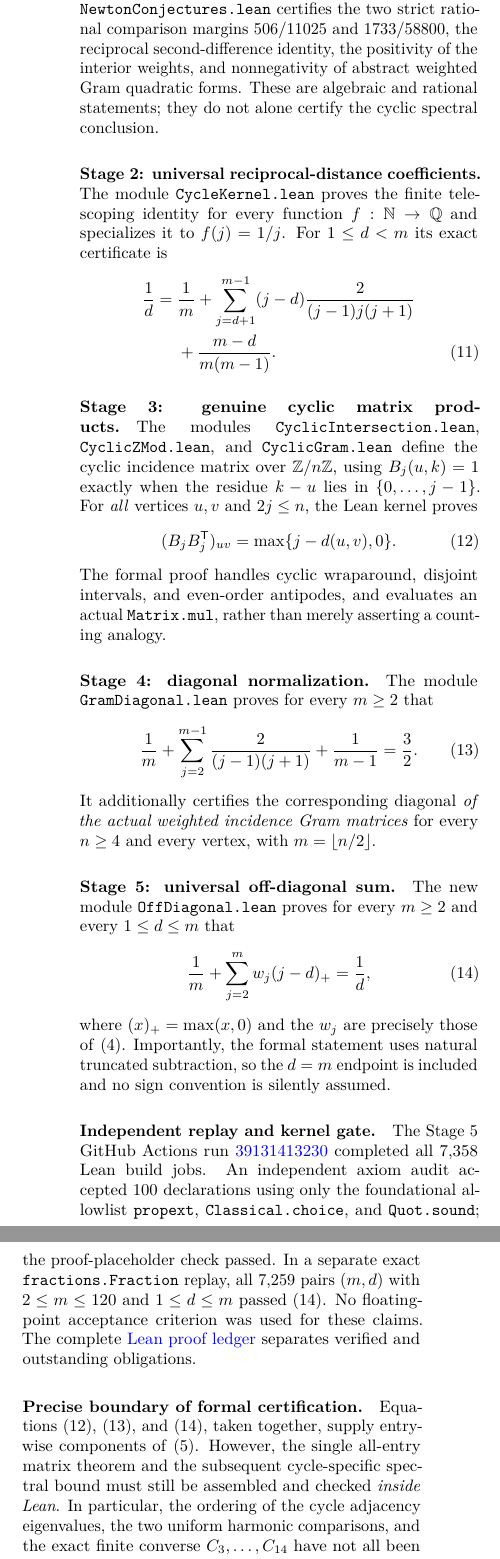
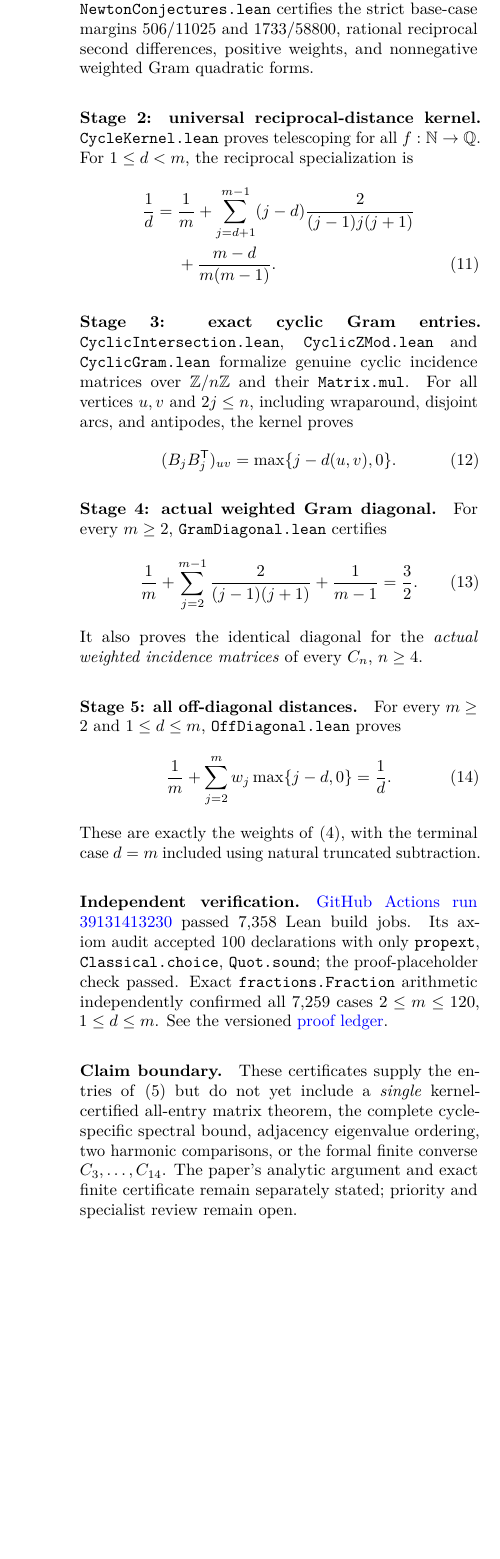
Before and after one commit to tonynewton79-web/newton-400-conjectures, a LaTeX document (cases/001/paper/main.tex, which reads cases/001/paper/formal_progress.tex): two parts of the columns of page 3 of 4 before the commit and part of one column of page 3 of 3 after it, the two joined at a grey line, cut so that both start at the same text, the shorter picture padded with empty space. Compiled offline with pdfLaTeX.

Commit message:
Tighten five-stage formal proof ledger while retaining all certified results

```diff
--- a/cases/001/paper/formal_progress.tex
+++ b/cases/001/paper/formal_progress.tex
@@ -10,82 +7,61 @@ spectral graph theorem.
 
-\paragraph{Stage 1: positive Gram mechanism.}
-The module \texttt{NewtonConjectures.lean} certifies the two strict
-rational comparison margins $506/11025$ and $1733/58800$, the
-reciprocal second-difference identity, the positivity of the interior
-weights, and nonnegativity of abstract weighted Gram quadratic forms.
-These are algebraic and rational statements; they do not alone
-certify the cyclic spectral conclusion.
+\paragraph{Stage 1: rational margins and Gram positivity.}
+\texttt{NewtonConjectures.lean} certifies the strict base-case margins
+$506/11025$ and $1733/58800$, rational reciprocal second differences,
+positive weights, and nonnegative weighted Gram quadratic forms.
 
-\paragraph{Stage 2: universal reciprocal-distance coefficients.}
-The module \texttt{CycleKernel.lean} proves the finite telescoping identity
-for every function $f:\mathbb N\to\mathbb Q$ and specializes it to
-$f(j)=1/j$. For $1\le d<m$ its exact certificate is
+\paragraph{Stage 2: universal reciprocal-distance kernel.}
+\texttt{CycleKernel.lean} proves telescoping for all
+$f:\mathbb N\to\mathbb Q$. For $1\le d<m$, the reciprocal
+specialization is
 \begin{align}\label{eq:lean-kernel}
 \frac1d={}&\frac1m+
-\sum_{j=d+1}^{m-1}
-(j-d)\frac{2}{(j-1)j(j+1)}\notag\\
+\sum_{j=d+1}^{m-1}(j-d)\frac{2}{(j-1)j(j+1)}\notag\\
 &+\frac{m-d}{m(m-1)}.
 \end{align}
 
-\paragraph{Stage 3: genuine cyclic matrix products.}
-The modules \texttt{CyclicIntersection.lean},
-\texttt{CyclicZMod.lean}, and \texttt{CyclicGram.lean}
-define the cyclic incidence matrix over $\mathbb Z/n\mathbb Z$,
-using $B_j(u,k)=1$ exactly when the residue $k-u$ lies in
-$\{0,\ldots,j-1\}$. For \emph{all} vertices $u,v$
-and $2j\le n$, the Lean kernel proves
+\paragraph{Stage 3: exact cyclic Gram entries.}
+\texttt{CyclicIntersection.lean}, \texttt{CyclicZMod.lean}
+and \texttt{CyclicGram.lean} formalize genuine cyclic incidence
+matrices over $\mathbb Z/n\mathbb Z$ and their \texttt{Matrix.mul}.
+For all vertices $u,v$ and $2j\le n$, including wraparound,
+disjoint arcs, and antipodes, the kernel proves
 \begin{equation}\label{eq:lean-overlap}
-(B_jB_j^{\mathsf T})_{uv}
-=\max\{j-d(u,v),0\}.
+(B_jB_j^{\mathsf T})_{uv}=\max\{j-d(u,v),0\}.
 \end{equation}
-The formal proof handles cyclic wraparound, disjoint intervals,
-and even-order antipodes, and evaluates an actual \texttt{Matrix.mul},
-rather than merely asserting a counting analogy.
 
-\paragraph{Stage 4: diagonal normalization.}
-The module \texttt{GramDiagonal.lean} proves for every $m\ge2$ that
+\paragraph{Stage 4: actual weighted Gram diagonal.}
+For every $m\ge2$, \texttt{GramDiagonal.lean} certifies
 \begin{equation}\label{eq:lean-diag}
 \frac1m+\sum_{j=2}^{m-1}\frac{2}{(j-1)(j+1)}
 +\frac1{m-1}=\frac32.
 \end{equation}
-It additionally certifies the corresponding diagonal \emph{of the
-actual weighted incidence Gram matrices} for every $n\ge4$
-and every vertex, with $m=\lfloor n/2\rfloor$.
+It also proves the identical diagonal for the \emph{actual weighted
+incidence matrices} of every $C_n$, $n\ge4$.
 
-\paragraph{Stage 5: universal off-diagonal sum.}
-The new module \texttt{OffDiagonal.lean} proves for every $m\ge2$
-and every $1\le d\le m$ that
+\paragraph{Stage 5: all off-diagonal distances.}
+For every $m\ge2$ and $1\le d\le m$,
+\texttt{OffDiagonal.lean} proves
 \begin{equation}\label{eq:lean-offdiag}
-\frac1m+\sum_{j=2}^{m}w_j(j-d)_+=\frac1d,
+\frac1m+\sum_{j=2}^{m}w_j\max\{j-d,0\}=\frac1d.
 \end{equation}
-where $(x)_+=\max(x,0)$ and the $w_j$ are precisely those of
-\eqref{eq:weights}. Importantly, the formal statement uses natural
-truncated subtraction, so the $d=m$ endpoint is included and
-no sign convention is silently assumed.
+These are exactly the weights of \eqref{eq:weights}, with the
+terminal case $d=m$ included using natural truncated subtraction.
 
-\paragraph{Independent replay and kernel gate.}
-The Stage~5 GitHub Actions run
-\href{https://github.com/tonynewton79-web/newton-400-conjectures/actions/runs/39131413230}{39131413230}
-completed all 7,358 Lean build jobs. An independent axiom audit
-accepted 100 declarations using only the foundational allowlist
-\texttt{propext}, \texttt{Classical.choice}, and \texttt{Quot.sound};
-the proof-placeholder check passed. In a separate exact
-\texttt{fractions.Fraction} replay, all 7,259 pairs $(m,d)$
-with $2\le m\le120$ and $1\le d\le m$ passed
-\eqref{eq:lean-offdiag}. No floating-point acceptance criterion
-was used for these claims. The complete
-\href{https://github.com/tonynewton79-web/newton-400-conjectures/blob/main/cases/001/LEAN_STATUS.md}{Lean proof ledger}
-separates verified and outstanding obligations.
+\paragraph{Independent verification.}
+\href{https://github.com/tonynewton79-web/newton-400-conjectures/actions/runs/39131413230}{GitHub Actions run 39131413230} passed 7,358 Lean build jobs.
+Its axiom audit accepted 100 declarations with only
+\texttt{propext}, \texttt{Classical.choice}, \texttt{Quot.sound};
+the proof-placeholder check passed. Exact
+\texttt{fractions.Fraction} arithmetic independently confirmed
+all 7,259 cases $2\le m\le120$, $1\le d\le m$.
+See the versioned \href{https://github.com/tonynewton79-web/newton-400-conjectures/blob/main/cases/001/LEAN_STATUS.md}{proof ledger}.
 
-\paragraph{Precise boundary of formal certification.}
-Equations \eqref{eq:lean-overlap}, \eqref{eq:lean-diag},
-and \eqref{eq:lean-offdiag}, taken together, supply
-entrywise components of \eqref{eq:gram}. However, the single
-all-entry matrix theorem and the subsequent cycle-specific
-spectral bound must still be assembled and checked \emph{inside
-Lean}. In particular, the ordering of the cycle adjacency
-eigenvalues, the two uniform harmonic comparisons, and
-the exact finite converse $C_3,\ldots,C_{14}$ have not
-all been promoted to a complete Lean proof.
-The analytical theorem and the finite exact certificates are
-presented independently of this partial formalization.
+\paragraph{Claim boundary.}
+These certificates supply the entries of
+\eqref{eq:gram} but do not yet include a \emph{single}
+kernel-certified all-entry matrix theorem, the complete cycle-specific
+spectral bound, adjacency eigenvalue ordering, two harmonic comparisons,
+or the formal finite converse $C_3,\ldots,C_{14}$. The paper's analytic
+argument and exact finite certificate remain separately stated;
+priority and specialist review remain open.
```
Also changed, not shown: cases/001/paper/formal_progress.tex (15 more changed lines).
